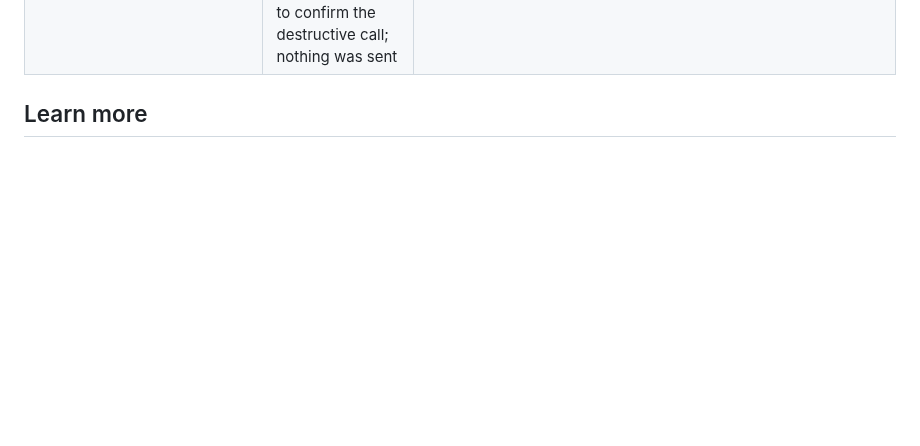
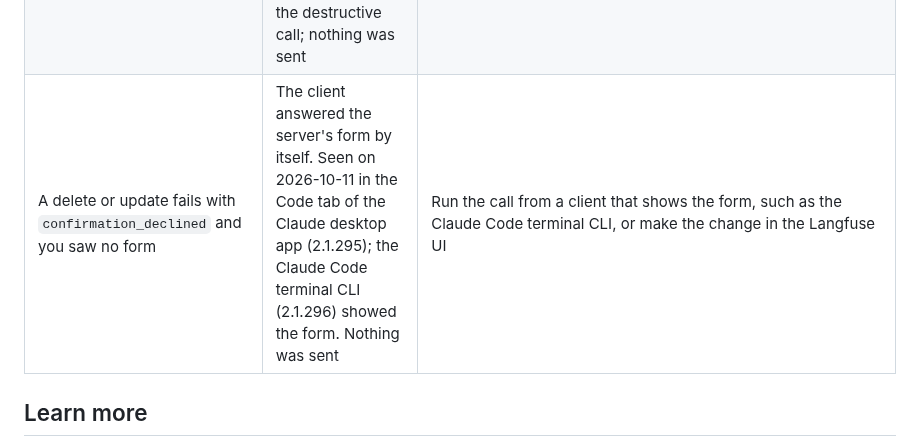
Before and after one commit to rodrigorjsf/langfuse-api-mcp, a Markdown page: README.md, the part around the change. GitHub-like rendering; blank space fills up the shorter version.

```diff
--- a/README.md
+++ b/README.md
@@ -444,6 +444,7 @@ Every failure reaches the agent as a structured error with a stable `code` (e.g.
 | Tool error `timeout` with `retryable: false` | Langfuse did not answer within the 60 s request deadline | Narrow the query by what the operation takes: fewer field groups in `fields`, a lower `limit` or a shorter time window (the hint names only those the operation has). An operation with none of them, such as `trace_get` on Langfuse 3.80.0 or `legacy_observationsV1_get`, cannot be made cheaper through this server: the hint says to tell the user |
 | The agent says it cannot change data; `execute_write` is not in its tool list | Write mode is off (the default): `execute_write` is not registered, and the discovery tools hide write operations | Set `LANGFUSE_MCP_ALLOW_WRITES=true` (environment or config file) and restart the server: the tool set is fixed at startup |
 | A delete or update fails with `confirmation_unavailable` | The client cannot show a form (no MCP form elicitation), so the server cannot ask you to confirm the destructive call; nothing was sent | Use a client that supports form elicitation. No setting skips the confirmation |
+| A delete or update fails with `confirmation_declined` and you saw no form | The client answered the server's form by itself. Seen on 2026-10-11 in the Code tab of the Claude desktop app (2.1.295); the Claude Code terminal CLI (2.1.296) showed the form. Nothing was sent | Run the call from a client that shows the form, such as the Claude Code terminal CLI, or make the change in the Langfuse UI |
 
 ## Learn more
 
```
Also changed, not shown: docs/reference/security-model.md (+1 -1 lines).
